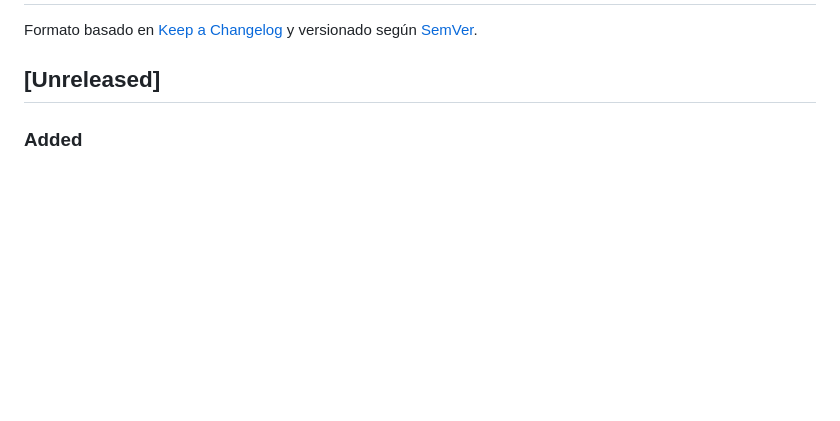
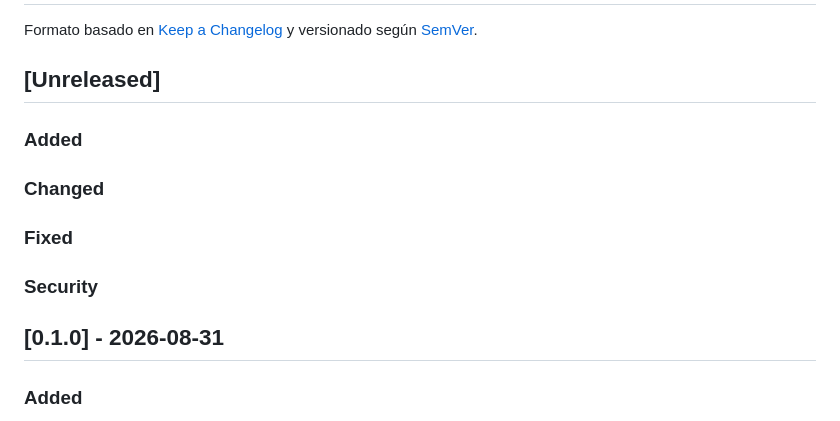
Before and after one commit to chronosceptor/chronosceptor-v4, a Markdown page: CHANGELOG.md, the part around the change. GitHub-like rendering; blank space fills up the shorter version.

Commit message:
chore(release): v0.1.0

```diff
--- a/CHANGELOG.md
+++ b/CHANGELOG.md
@@ -4,6 +4,16 @@ Formato basado en [Keep a Changelog](https://keepachangelog.com/es-ES/1.1.0/) y
 versionado según [SemVer](https://semver.org/lang/es/).
 
 ## [Unreleased]
+
+### Added
+
+### Changed
+
+### Fixed
+
+### Security
+
+## [0.1.0] - 2026-08-31
 
 ### Added
 
```
